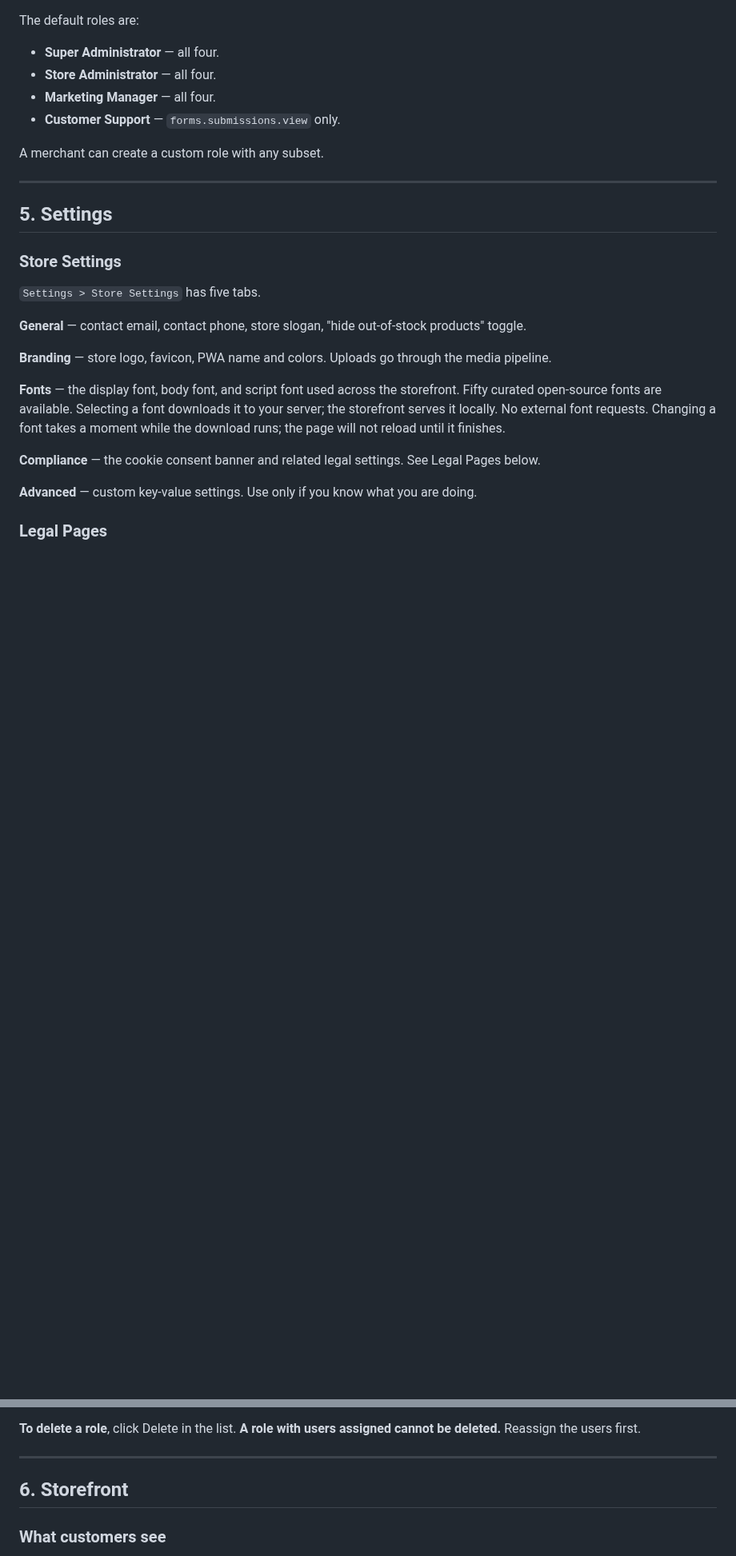
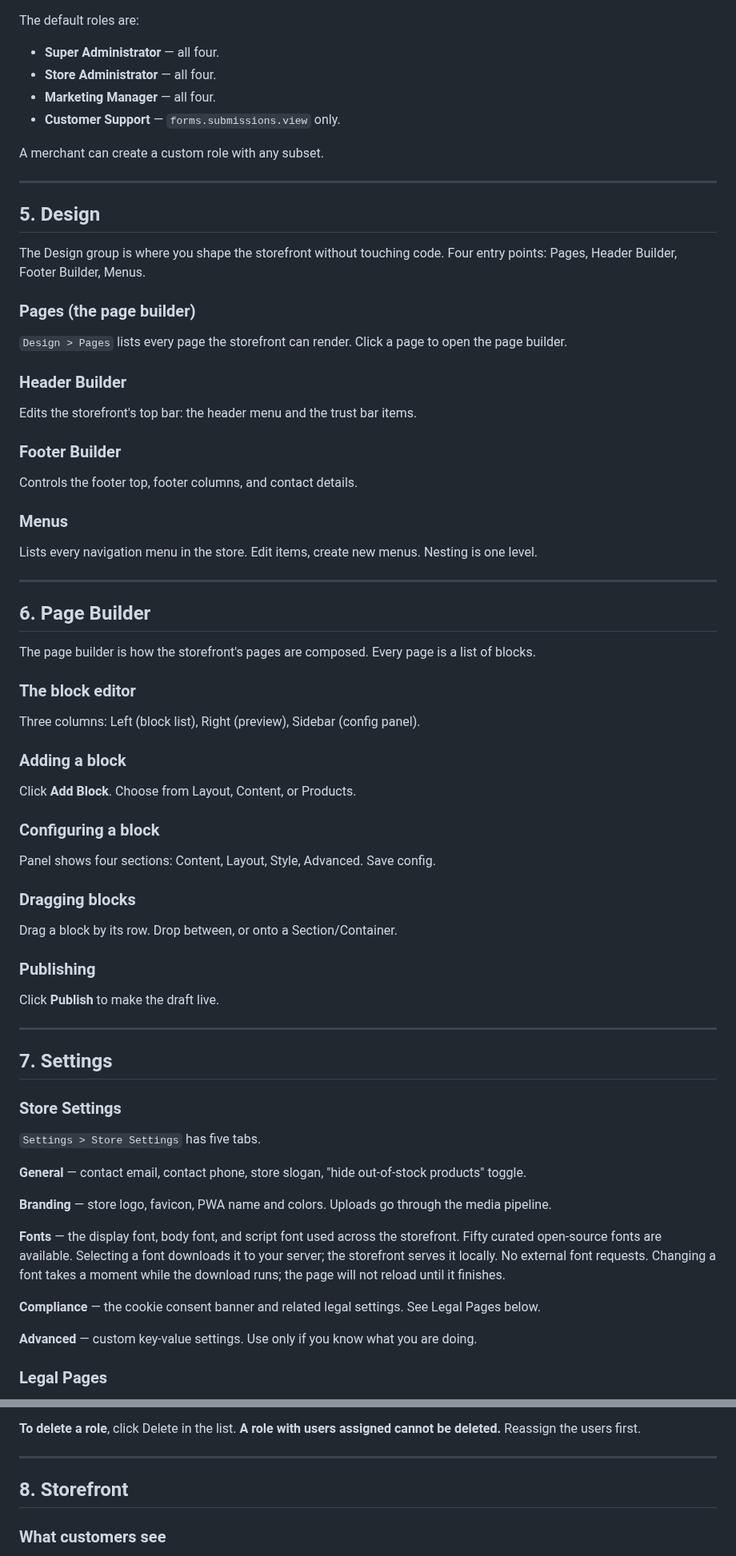
Before and after one commit to bobsplaceshop-art/commerceaid, a Markdown page: docs/ADMIN-GUIDE.md, 2 parts joined by grey strips. Shown at 80% size. Drawn GitHub-style; blank space fills up the shorter version.

Commit message:
docs: Pattern 50 and ADMIN-GUIDE refresh

```diff
--- a/docs/ADMIN-GUIDE.md
+++ b/docs/ADMIN-GUIDE.md
@@ -1053,7 +1056,46 @@ A merchant can create a custom role with any subset.
 
 ---
 
-## 5. Settings
+## 5. Design
+
+The Design group is where you shape the storefront without touching code. Four entry points: Pages, Header Builder, Footer Builder, Menus.
+
+### Pages (the page builder)
+`Design > Pages` lists every page the storefront can render. Click a page to open the page builder.
+
+### Header Builder
+Edits the storefront's top bar: the header menu and the trust bar items.
+
+### Footer Builder
+Controls the footer top, footer columns, and contact details.
+
+### Menus
+Lists every navigation menu in the store. Edit items, create new menus. Nesting is one level.
+
+---
+
+## 6. Page Builder
+
+The page builder is how the storefront's pages are composed. Every page is a list of blocks.
+
+### The block editor
+Three columns: Left (block list), Right (preview), Sidebar (config panel).
+
+### Adding a block
+Click **Add Block**. Choose from Layout, Content, or Products.
+
+### Configuring a block
+Panel shows four sections: Content, Layout, Style, Advanced. Save config.
+
+### Dragging blocks
+Drag a block by its row. Drop between, or onto a Section/Container.
+
+### Publishing
+Click **Publish** to make the draft live.
+
+---
+
+## 7. Settings
 
 ### Store Settings
 
@@ -1310,7 +1352,7 @@ Reassign the users first.
 
 ---
 
-## 6. Storefront
+## 8. Storefront
 
 ### What customers see
 
```
Also changed, not shown: other parts of docs/ADMIN-GUIDE.md (+11 -8 lines), docs/REMEMBER.md (+19 -0 lines).
